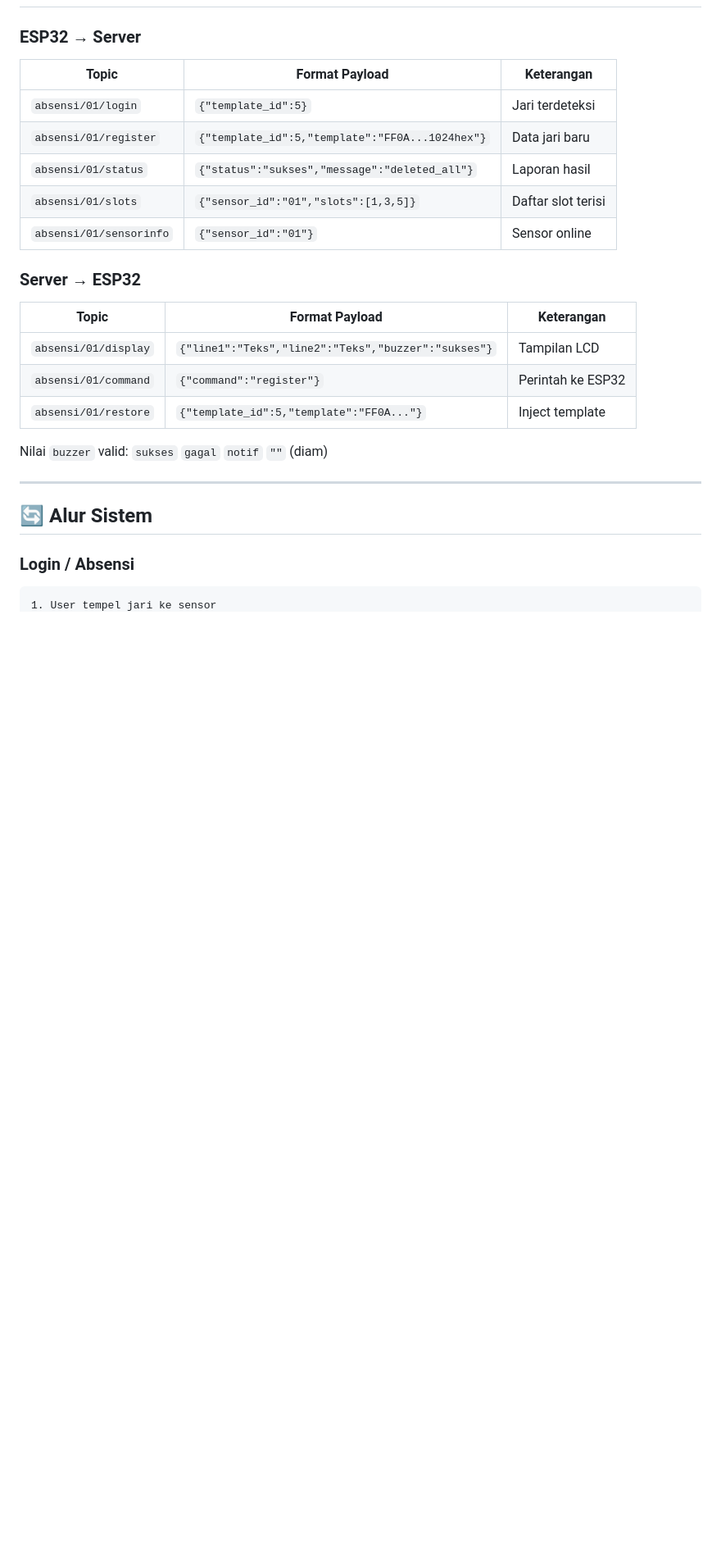
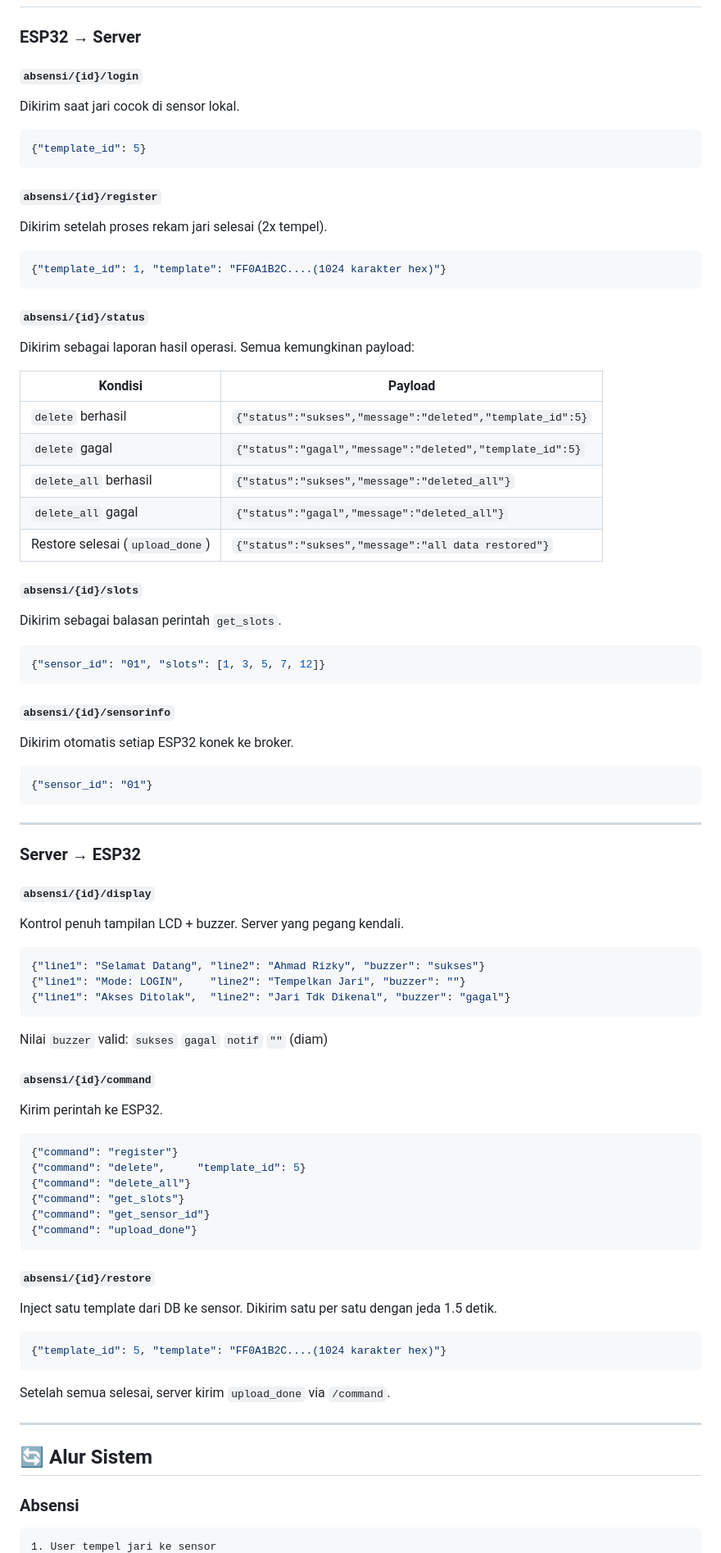
Before and after one commit to fauzifade/tryfing, a Markdown page: backend_fingrec/readme.md, the part around one of its changes. Shown at 82% size. Drawn GitHub-style; blank space fills up the shorter version.

````diff
--- a/backend_fingrec/readme.md
+++ b/backend_fingrec/readme.md
@@ -208,28 +292,76 @@ Nilai `action` yang tersedia:
 
 ### ESP32 → Server
 
-| Topic | Format Payload | Keterangan |
-|-------|---------------|------------|
-| `absensi/01/login` | `{"template_id":5}` | Jari terdeteksi |
-| `absensi/01/register` | `{"template_id":5,"template":"FF0A...1024hex"}` | Data jari baru |
-| `absensi/01/status` | `{"status":"sukses","message":"deleted_all"}` | Laporan hasil |
-| `absensi/01/slots` | `{"sensor_id":"01","slots":[1,3,5]}` | Daftar slot terisi |
-| `absensi/01/sensorinfo` | `{"sensor_id":"01"}` | Sensor online |
+#### `absensi/{id}/login`
+Dikirim saat jari cocok di sensor lokal.
+```json
+{"template_id": 5}
+```
+
+#### `absensi/{id}/register`
+Dikirim setelah proses rekam jari selesai (2x tempel).
+```json
+{"template_id": 1, "template": "FF0A1B2C....(1024 karakter hex)"}
+```
+
+#### `absensi/{id}/status`
+Dikirim sebagai laporan hasil operasi. Semua kemungkinan payload:
+
+| Kondisi | Payload |
+|---------|---------|
+| `delete` berhasil | `{"status":"sukses","message":"deleted","template_id":5}` |
+| `delete` gagal | `{"status":"gagal","message":"deleted","template_id":5}` |
+| `delete_all` berhasil | `{"status":"sukses","message":"deleted_all"}` |
+| `delete_all` gagal | `{"status":"gagal","message":"deleted_all"}` |
+| Restore selesai (`upload_done`) | `{"status":"sukses","message":"all data restored"}` |
+
+#### `absensi/{id}/slots`
+Dikirim sebagai balasan perintah `get_slots`.
+```json
+{"sensor_id": "01", "slots": [1, 3, 5, 7, 12]}
+```
+
+#### `absensi/{id}/sensorinfo`
+Dikirim otomatis setiap ESP32 konek ke broker.
+```json
+{"sensor_id": "01"}
+```
+
+---
 
 ### Server → ESP32
 
-| Topic | Format Payload | Keterangan |
-|-------|---------------|------------|
-| `absensi/01/display` | `{"line1":"Teks","line2":"Teks","buzzer":"sukses"}` | Tampilan LCD |
-| `absensi/01/command` | `{"command":"register"}` | Perintah ke ESP32 |
-| `absensi/01/restore` | `{"template_id":5,"template":"FF0A..."}` | Inject template |
+#### `absensi/{id}/display`
+Kontrol penuh tampilan LCD + buzzer. Server yang pegang kendali.
+```json
+{"line1": "Selamat Datang", "line2": "Ahmad Rizky", "buzzer": "sukses"}
+{"line1": "Mode: LOGIN",    "line2": "Tempelkan Jari", "buzzer": ""}
+{"line1": "Akses Ditolak",  "line2": "Jari Tdk Dikenal", "buzzer": "gagal"}
+```
+Nilai `buzzer` valid: `sukses` `gagal` `notif` `""` (diam)
 
-Nilai `buzzer` valid: `sukses` `gagal` `notif` `""` (diam)
+#### `absensi/{id}/command`
+Kirim perintah ke ESP32.
+```json
+{"command": "register"}
+{"command": "delete",     "template_id": 5}
+{"command": "delete_all"}
+{"command": "get_slots"}
+{"command": "get_sensor_id"}
+{"command": "upload_done"}
+```
+
+#### `absensi/{id}/restore`
+Inject satu template dari DB ke sensor. Dikirim satu per satu dengan jeda 1.5 detik.
+```json
+{"template_id": 5, "template": "FF0A1B2C....(1024 karakter hex)"}
+```
+Setelah semua selesai, server kirim `upload_done` via `/command`.
 
 ---
 
 ## 🔄 Alur Sistem
 
-### Login / Absensi
+### Absensi
 ```
 1. User tempel jari ke sensor
````
Also changed, not shown: other parts of backend_fingrec/readme.md (+261 -152 lines).
